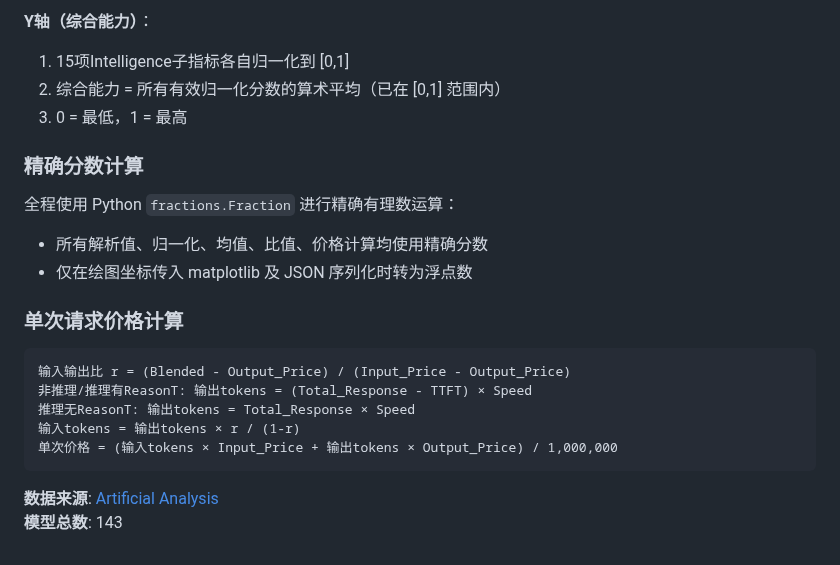
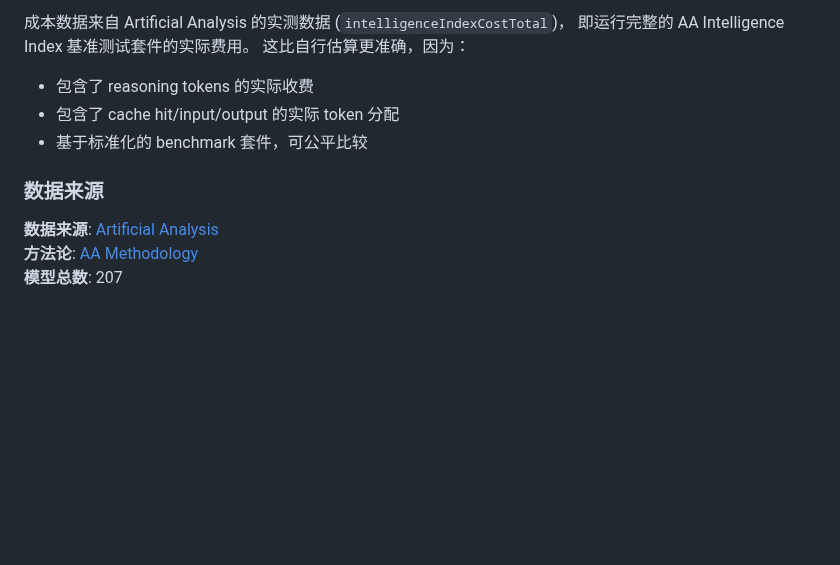
Before and after one commit to Elaman0117/Generic-LLM-Leaderboard, a Markdown page: README.md, the part around one of its changes. Drawn GitHub-style; blank space fills up the shorter version.

````diff
--- a/README.md
+++ b/README.md
@@ -44,24 +32,13 @@
 
-**Y轴（综合能力）**：
-1. 15项Intelligence子指标各自归一化到 [0,1]
-2. 综合能力 = 所有有效归一化分数的算术平均（已在 [0,1] 范围内）
-3. 0 = 最低，1 = 最高
+成本数据来自 Artificial Analysis 的实测数据 (`intelligenceIndexCostTotal`)，
+即运行完整的 AA Intelligence Index 基准测试套件的实际费用。
+这比自行估算更准确，因为：
+- 包含了 reasoning tokens 的实际收费
+- 包含了 cache hit/input/output 的实际 token 分配
+- 基于标准化的 benchmark 套件，可公平比较
 
-### 精确分数计算
-
-全程使用 Python `fractions.Fraction` 进行精确有理数运算：
-- 所有解析值、归一化、均值、比值、价格计算均使用精确分数
-- 仅在绘图坐标传入 matplotlib 及 JSON 序列化时转为浮点数
-
-### 单次请求价格计算
-
-```
-输入输出比 r = (Blended - Output_Price) / (Input_Price - Output_Price)
-非推理/推理有ReasonT: 输出tokens = (Total_Response - TTFT) × Speed
-推理无ReasonT: 输出tokens = Total_Response × Speed
-输入tokens = 输出tokens × r / (1-r)
-单次价格 = (输入tokens × Input_Price + 输出tokens × Output_Price) / 1,000,000
-```
+### 数据来源
 
 **数据来源**: [Artificial Analysis](https://artificialanalysis.ai/leaderboards/models)
-**模型总数**: 143
+**方法论**: [AA Methodology](https://artificialanalysis.ai/methodology)
+**模型总数**: 207
````
Also changed, not shown: other parts of README.md (+18 -30 lines), output/pareto_analysis.png, 4 other files.
